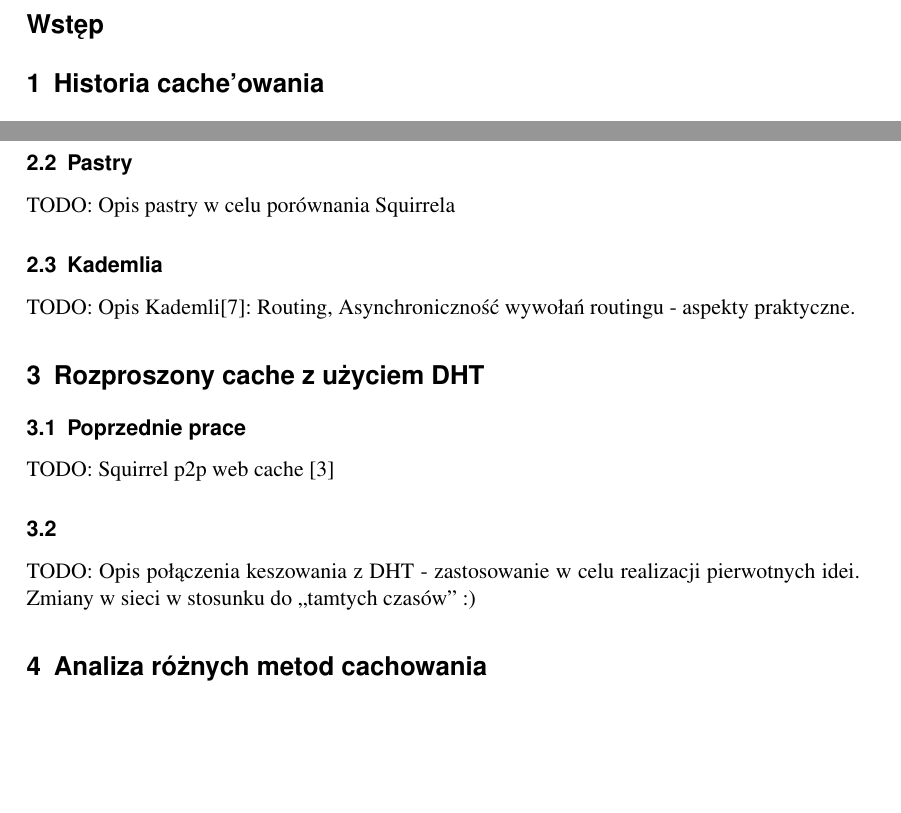
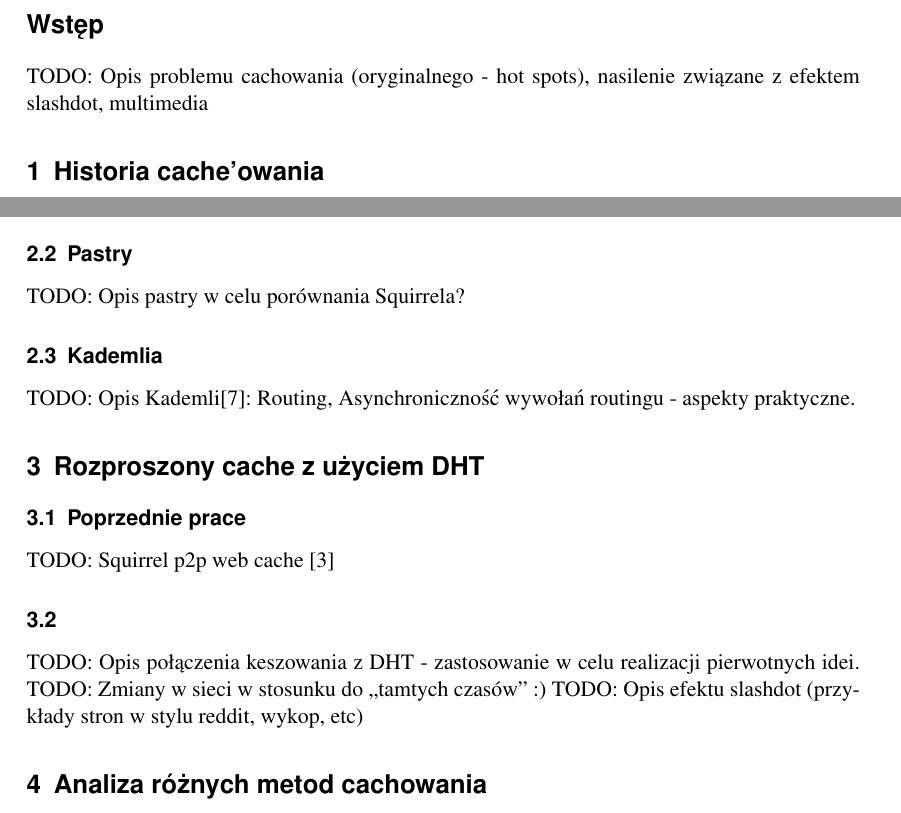
Before and after one commit to tomusdrw/mgr.p2p.proxy, a LaTeX CV (res/doc/document.tex): two parts of pages 3 and 8 of 9, joined at a grey line, cut so that both start at the same text, the shorter picture padded with empty space. Compiled offline with pdfLaTeX.

Commit message:
Added some todos in Intro.

```diff
--- a/res/doc/document.tex
+++ b/res/doc/document.tex
@@ -92,6 +92,8 @@
 \pagestyle{headings}
 
 \section*{Wstęp}
+
+TODO: Opis problemu cachowania (oryginalnego - hot spots), nasilenie związane z efektem slashdot, multimedia
 
 \section{Historia \keszowania}
 Wraz z rosnącą liczbą użytkowników Internetu w latach dziewięćdziesiątych zaczęły pojawiać się problemy z dostępem do pewnych zasobów.
@@ -194,7 +196,7 @@ Jedną z pierwszy sieci DHT, bazującej na schemacie \textit{Consistent Hashing}
 TODO: Opis chorda jako zastosowanie Consistent Hashing
 
 \subsection{Pastry}
-TODO: Opis pastry w celu porównania Squirrela
+TODO: Opis pastry w celu porównania Squirrela?
 
 \subsection{Kademlia}
 TODO: Opis Kademli\cite{maymounkov2002kademlia}: Routing, Asynchroniczność wywołań routingu - aspekty praktyczne.
@@ -205,7 +207,9 @@ TODO: Opis Kademli\cite{maymounkov2002kademlia}: Routing, Asynchroniczność wyw
 TODO: Squirrel p2p web cache \cite{iyer2002squirrel}
 
 \subsection{}
-TODO: Opis połączenia keszowania z DHT - zastosowanie w celu realizacji pierwotnych idei. Zmiany w sieci w stosunku do ,,tamtych czasów'' :)
+TODO: Opis połączenia keszowania z DHT - zastosowanie w celu realizacji pierwotnych idei.
+TODO: Zmiany w sieci w stosunku do ,,tamtych czasów'' :)
+TODO: Opis efektu slashdot (przykłady stron w stylu reddit, wykop, etc)
 
 \section{Analiza różnych metod cachowania}
 TODO:
```
Also changed, not shown: res/doc/document.pdf.
